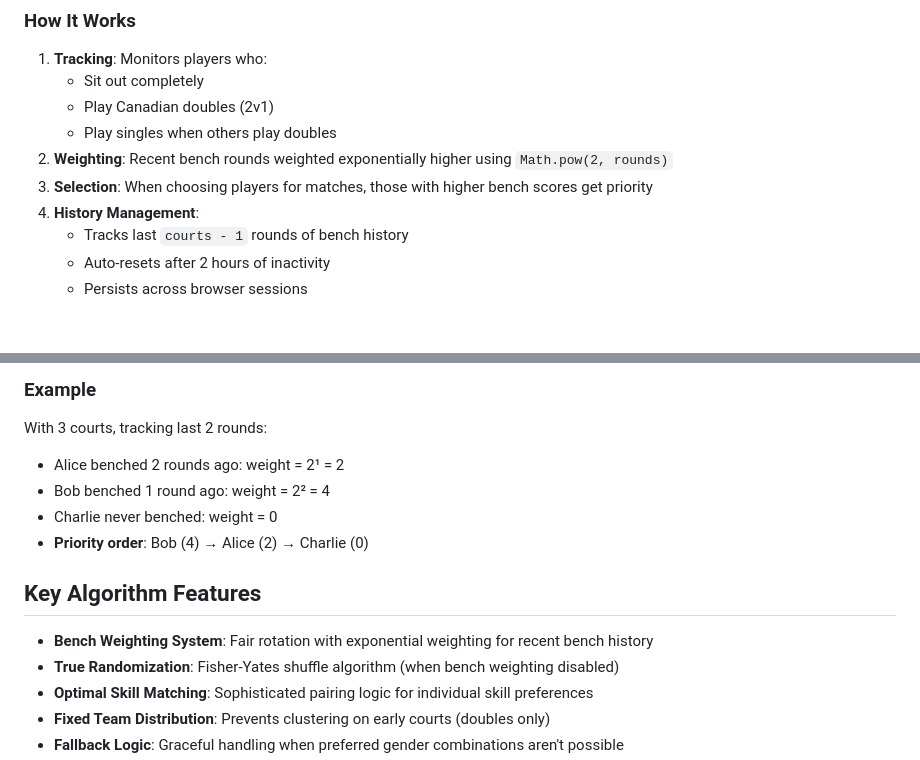
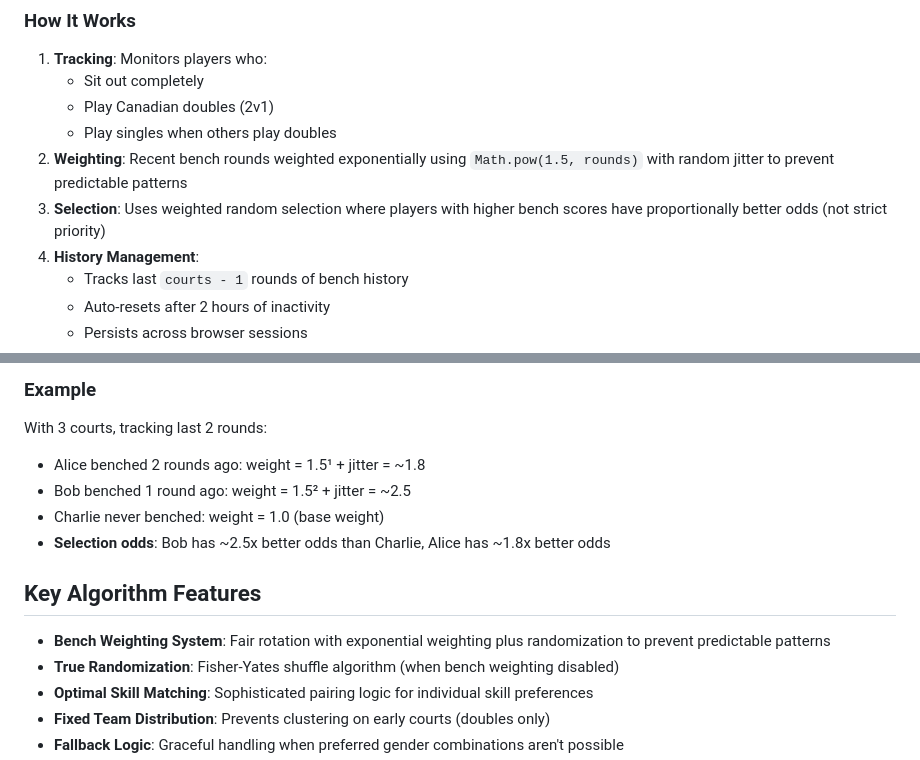
Before and after one commit to nickbevins/jester, a Markdown page: README.md, 2 parts joined by grey strips. GitHub-like rendering; blank space fills up the shorter version.

```diff
--- a/README.md
+++ b/README.md
@@ -165,8 +165,8 @@ The bench weighting system ensures fair rotation by tracking and prioritizing pl
    - Sit out completely
    - Play Canadian doubles (2v1)
    - Play singles when others play doubles
-2. **Weighting**: Recent bench rounds weighted exponentially higher using `Math.pow(2, rounds)`
-3. **Selection**: When choosing players for matches, those with higher bench scores get priority
+2. **Weighting**: Recent bench rounds weighted exponentially using `Math.pow(1.5, rounds)` with random jitter to prevent predictable patterns
+3. **Selection**: Uses weighted random selection where players with higher bench scores have proportionally better odds (not strict priority)
 4. **History Management**:
    - Tracks last `courts - 1` rounds of bench history
    - Auto-resets after 2 hours of inactivity
@@ -180,13 +180,13 @@ The bench weighting system ensures fair rotation by tracking and prioritizing pl
 
 ### Example
 With 3 courts, tracking last 2 rounds:
-- Alice benched 2 rounds ago: weight = 2¹ = 2
-- Bob benched 1 round ago: weight = 2² = 4
-- Charlie never benched: weight = 0
-- **Priority order**: Bob (4) → Alice (2) → Charlie (0)
+- Alice benched 2 rounds ago: weight = 1.5¹ + jitter = ~1.8
+- Bob benched 1 round ago: weight = 1.5² + jitter = ~2.5
+- Charlie never benched: weight = 1.0 (base weight)
+- **Selection odds**: Bob has ~2.5x better odds than Charlie, Alice has ~1.8x better odds
 
 ## Key Algorithm Features
-- **Bench Weighting System**: Fair rotation with exponential weighting for recent bench history
+- **Bench Weighting System**: Fair rotation with exponential weighting plus randomization to prevent predictable patterns
 - **True Randomization**: Fisher-Yates shuffle algorithm (when bench weighting disabled)
 - **Optimal Skill Matching**: Sophisticated pairing logic for individual skill preferences
 - **Fixed Team Distribution**: Prevents clustering on early courts (doubles only)
```
Also changed, not shown: CLAUDE.md (+10 -7 lines).
